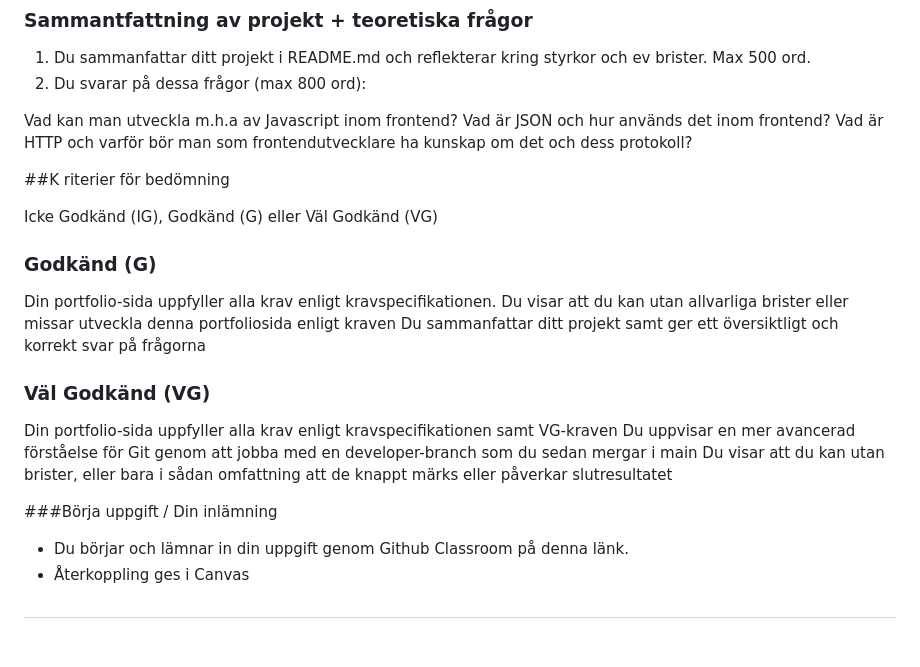
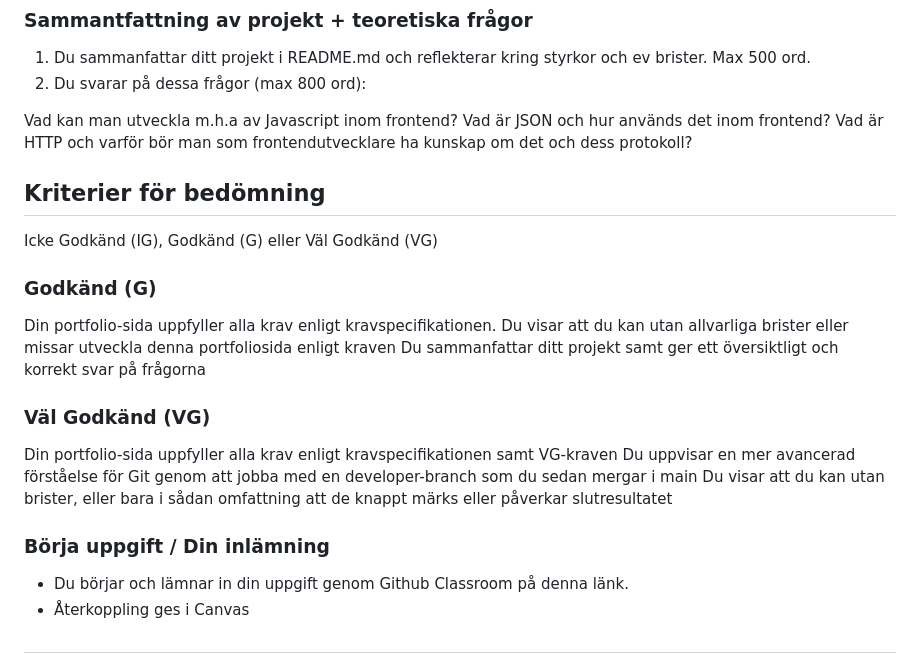
Before and after one commit to sandra-chas-academy/u02-individuell-uppgift-egen-portfoliosida-html-css-js, a Markdown page: README.md, the part around the change. Drawn GitHub-style.

```diff
--- a/README.md
+++ b/README.md
@@ -43,7 +43,7 @@ Vad är HTTP och varför bör man som frontendutvecklare ha kunskap om det och d
 
 
 
-##K riterier för bedömning
+## Kriterier för bedömning
 
 
 Icke Godkänd (IG), Godkänd (G) eller Väl Godkänd (VG)
@@ -63,7 +63,7 @@ Du visar att du kan utan brister, eller bara i sådan omfattning att de knappt m
 
 
 
-###Börja uppgift / Din inlämning
+### Börja uppgift / Din inlämning
 * Du börjar och lämnar in din uppgift genom Github Classroom på denna länk.
 * Återkoppling ges i Canvas
 
```
